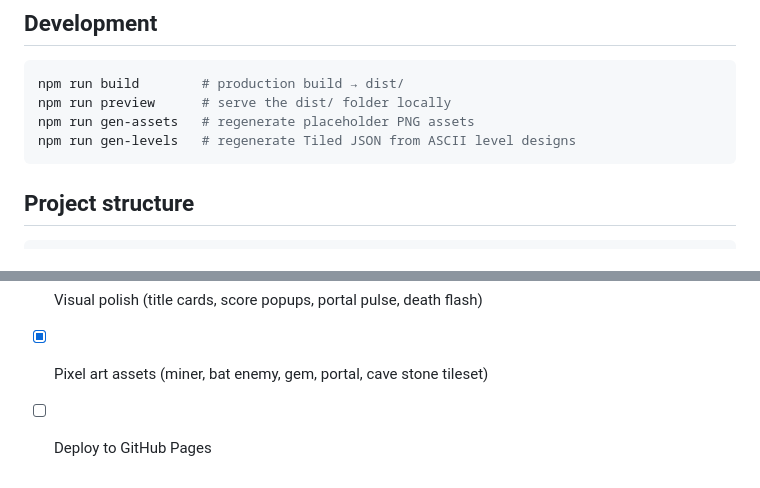
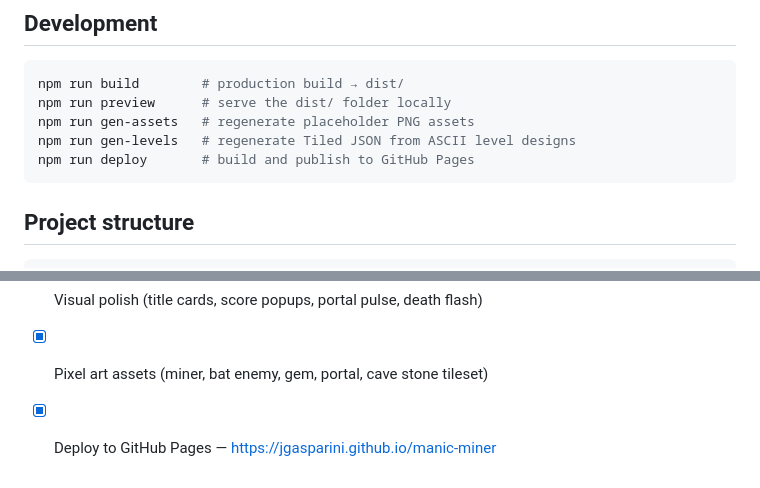
Before and after one commit to jgasparini/manic-miner, a Markdown page: README.md, 2 parts joined by grey strips. Rendered like a GitHub page.

Commit message:
Update README with live play link and deploy command
Co-Authored-By: Claude Sonnet 4.6 <noreply@anthropic.com>

````diff
--- a/README.md
+++ b/README.md
@@ -23,6 +25,7 @@ npm run build        # production build → dist/
 npm run preview      # serve the dist/ folder locally
 npm run gen-assets   # regenerate placeholder PNG assets
 npm run gen-levels   # regenerate Tiled JSON from ASCII level designs
+npm run deploy       # build and publish to GitHub Pages
 ```
 
 ## Project structure
@@ -87,4 +90,4 @@ All sound is generated at runtime using the Web Audio API — no external files
 - [x] Procedural audio (SFX + chiptune music)
 - [x] Visual polish (title cards, score popups, portal pulse, death flash)
 - [x] Pixel art assets (miner, bat enemy, gem, portal, cave stone tileset)
-- [ ] Deploy to GitHub Pages
+- [x] Deploy to GitHub Pages — https://jgasparini.github.io/manic-miner
````
Also changed, not shown: other parts of README.md (+2 -0 lines).
